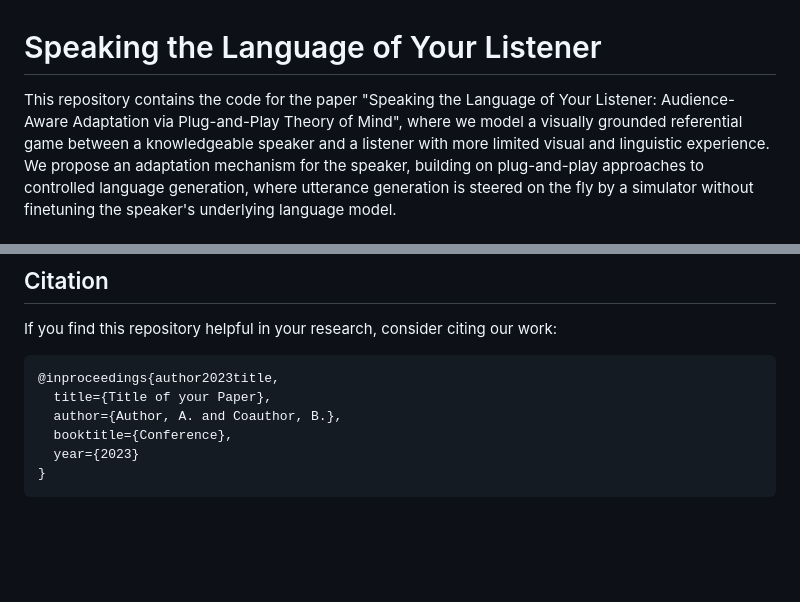
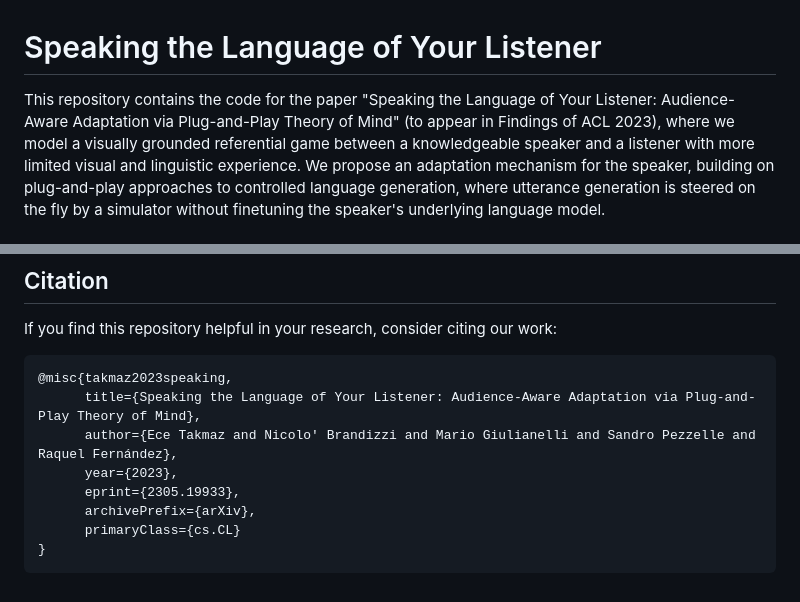
Before and after one commit to nicofirst1/speaker-adaptation, a Markdown page: README.md, 2 parts joined by grey strips. Rendered like a GitHub page; blank space fills up the shorter version.

````diff
--- a/README.md
+++ b/README.md
@@ -1,6 +1,6 @@
 # Speaking the Language of Your Listener
 
-This repository contains the code for the paper "Speaking the Language of Your Listener: Audience-Aware Adaptation via Plug-and-Play Theory of Mind", where we model a visually grounded referential
+This repository contains the code for the paper "Speaking the Language of Your Listener: Audience-Aware Adaptation via Plug-and-Play Theory of Mind" (to appear in Findings of ACL 2023), where we model a visually grounded referential
 game between a knowledgeable speaker and a listener with more limited visual and linguistic experience. We propose an
 adaptation mechanism for the speaker, building on plug-and-play approaches to controlled language generation, where
 utterance generation is steered on the fly by a simulator without finetuning the speaker's underlying language model.
@@ -128,10 +128,12 @@ in the `src/models` directory of the repository.
 If you find this repository helpful in your research, consider citing our work:
 
 ```bib
-@inproceedings{author2023title,
-  title={Title of your Paper},
-  author={Author, A. and Coauthor, B.},
-  booktitle={Conference},
-  year={2023}
+@misc{takmaz2023speaking,
+      title={Speaking the Language of Your Listener: Audience-Aware Adaptation via Plug-and-Play Theory of Mind},
+      author={Ece Takmaz and Nicolo' Brandizzi and Mario Giulianelli and Sandro Pezzelle and Raquel Fernández},
+      year={2023},
+      eprint={2305.19933},
+      archivePrefix={arXiv},
+      primaryClass={cs.CL}
 }
 ```
````
